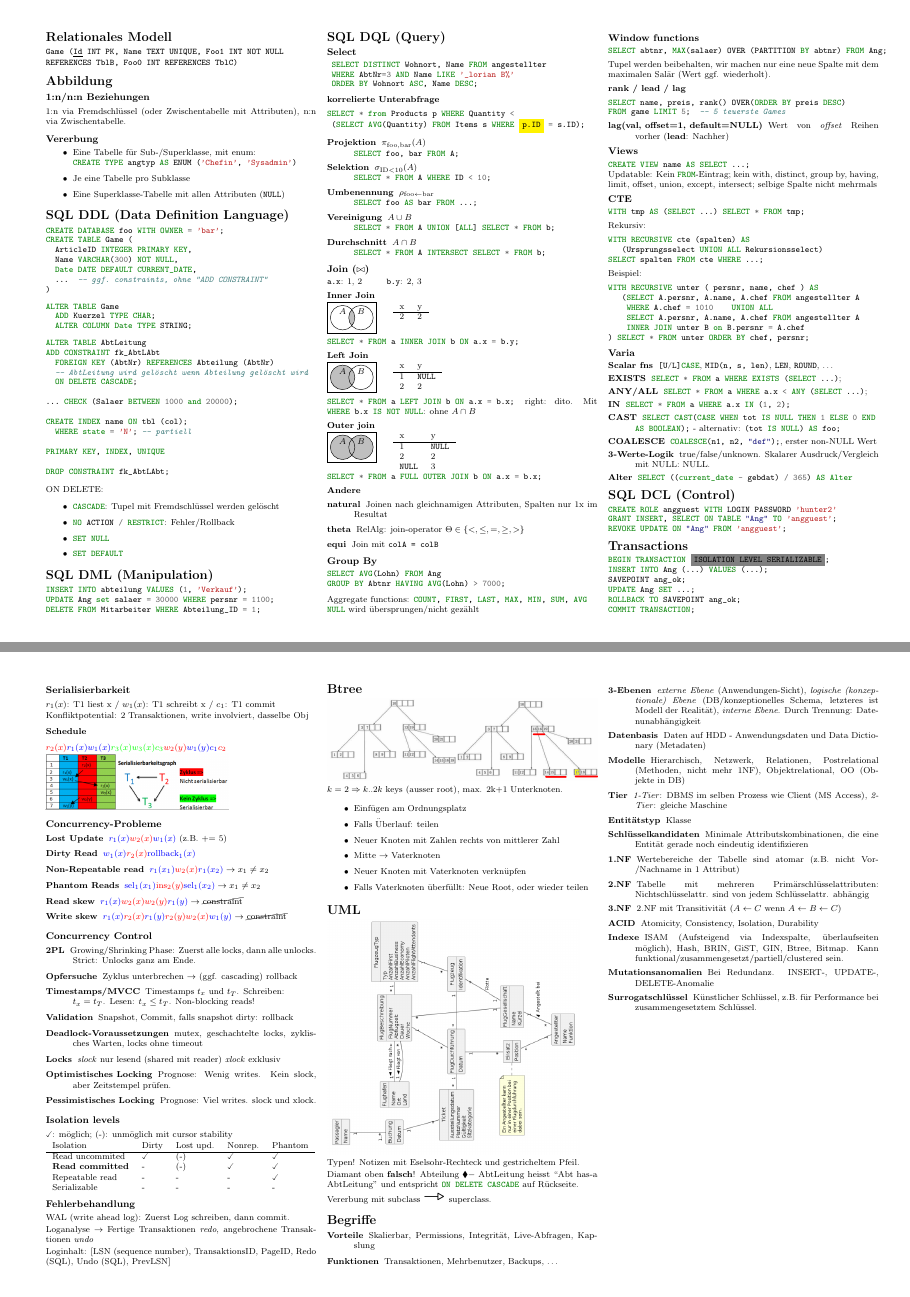
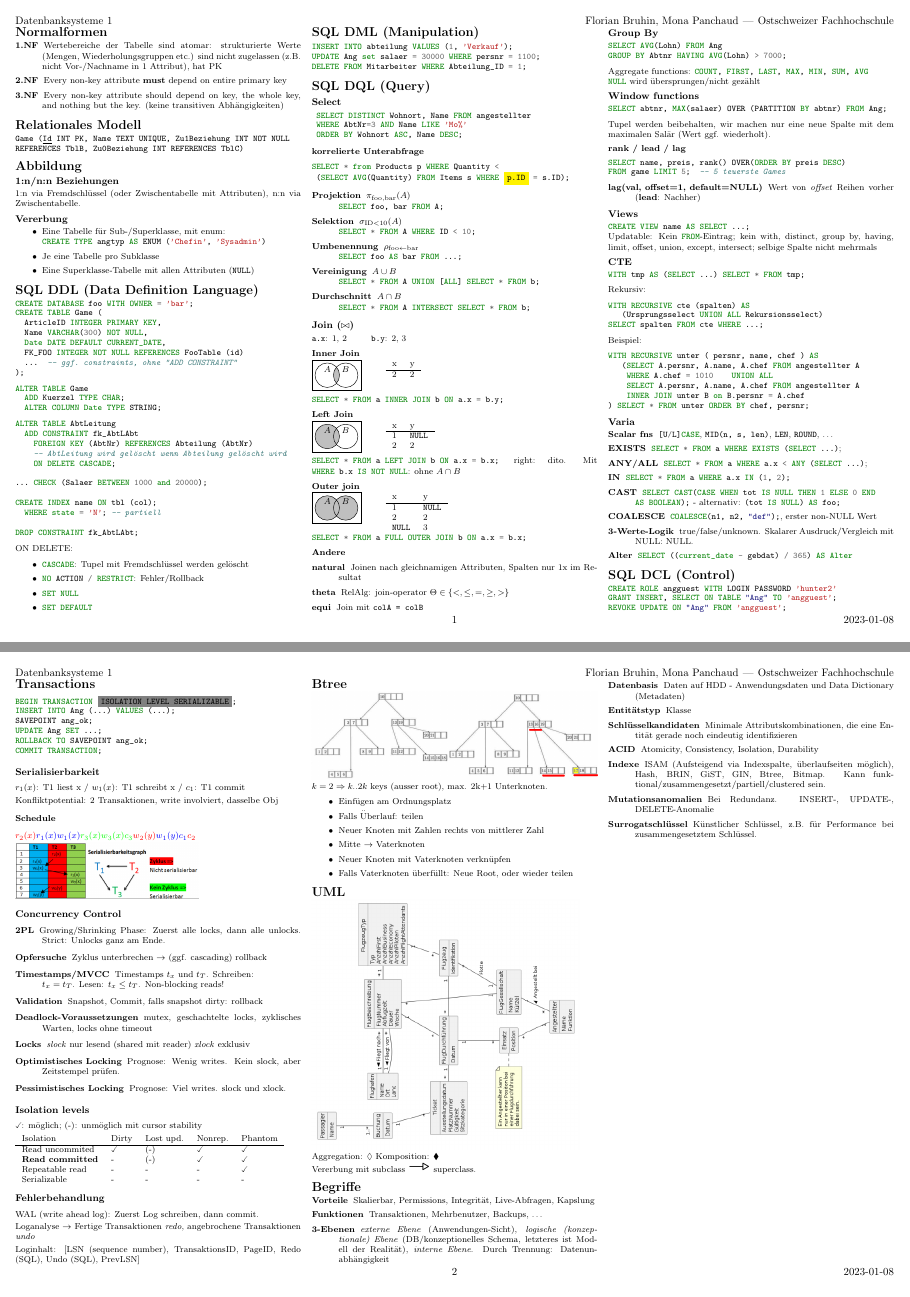
Before and after one commit to panmona/ost-cheatsheets, a LaTeX document (DBS1/main.tex, which reads DBS1/template.tex): pages 1 and 2 of 2, joined at a grey line. Compiled offline with pdfLaTeX.

Commit message:
move, but also add more self-made content :)

```diff
--- a/DBS1/main.tex
+++ b/DBS1/main.tex
@@ -1,74 +1,11 @@
-\documentclass[10pt,landscape,a4paper]{article}
-\usepackage{multicol}
-\usepackage[landscape]{geometry}
-\usepackage{hyperref}
-\usepackage[utf8]{inputenc}
-\usepackage{minted}
-\usepackage{venndiagram}
-\usepackage{graphicx}
-\usepackage{cancel}
-\usepackage{wasysym}
-\usepackage{amssymb}
-\usepackage{stmaryrd}
-
-\geometry{top=1cm,left=1.5cm,right=1cm,bottom=1cm}
-
-% Turn off header and footer
-\pagestyle{empty}
-
-% Redefine section commands to use less space
-\makeatletter
-\renewcommand{\section}{\@startsection{section}{1}{0mm}%
-                                {-1ex plus -.5ex minus -.2ex}%
-                                {0.5ex plus .2ex}%x
-                                {\normalfont\large\bfseries}}
-\renewcommand{\subsection}{\@startsection{subsection}{2}{0mm}%
-                                {-1explus -.5ex minus -.2ex}%
-                                {0.5ex plus .2ex}%
-                                {\normalfont\small\bfseries}}
-\renewcommand{\subsubsection}{\@startsection{subsubsection}{3}{0mm}%
-                                {-1ex plus -.5ex minus -.2ex}%
-                                {1ex plus .2ex}%
-                                {\normalfont\footnotesize\bfseries}}
-\renewcommand{\@venn@radius}{4mm}
-\renewcommand{\@venn@overlap}{2mm}
-\renewcommand{\@venn@vgap}{1mm}
-\renewcommand{\@venn@hgap}{1mm}
-\makeatother
-
-% Don't print section numbers
-\setcounter{secnumdepth}{0}
-
-\setlength{\parindent}{0pt}
-\setlength{\parskip}{0pt plus 0.5ex}
-
-\newcommand{\sqljoin}[3]{
-\begin{multicols*}{2}
-  \begin{venndiagram2sets}
-    #1
-  \end{venndiagram2sets}
-  \vfill\columnbreak
-  \hspace{-8em}
-  \begin{tabular}{ll}
-    x & y \\
-    \hline
-    #2
-  \end{tabular}
-\end{multicols*}
-\mint{sql}{#3}
-}
-
-\newcommand{\sql}[1]{\mintinline{sql}{#1}}
-
-
-
-% -----------------------------------------------------------------------
-
+\input{./template.tex}
+\newcommand{\TITLE}{Datenbanksysteme 1}
+\newcommand{\AUTHOR}{Florian Bruhin, Mona Panchaud}
+\newcommand{\INSTITUTE}{Ostschweizer Fachhochschule}
 \begin{document}
 
 \footnotesize
 \begin{multicols*}{3}
-
 
 % multicol parameters
 % These lengths are set only within the two main columns
@@ -78,15 +15,23 @@
 \setlength{\multicolsep}{1pt}
 \setlength{\columnsep}{2pt}
 
+\section{Normalformen}
+\begin{description}
+    \item[1.NF] Wertebereiche der Tabelle sind atomar: strukturierte Werte (Mengen, Wiederholungsgruppen etc.) sind nicht zugelassen (z.B. nicht Vor-/Nachname in 1 Attribut), hat PK
+    \item[2.NF] Every non-key attribute \textbf{must} depend on entire primary key
+    \item[3.NF] Every non-key attribute should depend on key, the whole key, and nothing but the key. (keine transitiven Abhängigkeiten)
+\end{description}
+
 \section{Relationales Modell}
 
-\texttt{Game (\underline{Id} INT PK, Name TEXT UNIQUE, Foo1 INT NOT NULL REFERENCES TblB, Foo0 INT REFERENCES TblC)}
+\texttt{Game (\underline{Id} INT PK, Name TEXT UNIQUE, Zu1Beziehung INT NOT NULL REFERENCES TblB, Zu0Beziehung INT REFERENCES TblC)}
 
 \section{Abbildung}
 \subsection{1:n/n:n Beziehungen}
 1:n via Fremdschlüssel (oder Zwischentabelle mit Attributen), n:n via
 Zwischentabelle.
 \subsection{Vererbung}
+% TODO maybe improve?
 \begin{itemize}
 \item{Eine Tabelle für Sub-/Superklasse, mit enum: \\ \sql{CREATE TYPE angtyp AS ENUM ('Chefin', 'Sysadmin')}}
 \item{Je eine Tabelle pro Subklasse}
@@ -101,8 +46,9 @@ CREATE TABLE Game (
   ArticleID INTEGER PRIMARY KEY,
   Name VARCHAR(300) NOT NULL,
   Date DATE DEFAULT CURRENT_DATE,
+  FK_FOO INTEGER NOT NULL REFERENCES FooTable (id)
   ...  -- ggf. constraints, ohne "ADD CONSTRAINT"
-)
+);
 \end{minted}
 
 \begin{minted}{sql}
@@ -113,17 +59,15 @@ ALTER TABLE Game
 
 \begin{minted}{sql}
 ALTER TABLE AbtLeitung
-ADD CONSTRAINT fk_AbtLAbt
-  FOREIGN KEY (AbtNr) REFERENCES Abteilung (AbtNr)
-  -- AbtLeitung wird gelöscht wenn Abteilung gelöscht wird
-  ON DELETE CASCADE;
+  ADD CONSTRAINT fk_AbtLAbt
+    FOREIGN KEY (AbtNr) REFERENCES Abteilung (AbtNr)
+    -- AbtLeitung wird gelöscht wenn Abteilung gelöscht wird
+    ON DELETE CASCADE;
 
 ... CHECK (Salaer BETWEEN 1000 and 20000);
 
 CREATE INDEX name ON tbl (col);
   WHERE state = 'N'; -- partiell
-
-PRIMARY KEY, INDEX, UNIQUE
 
 DROP CONSTRAINT fk_AbtLAbt;
 \end{minted}
@@ -149,7 +93,7 @@ DELETE FROM Mitarbeiter WHERE Abteilung_ID = 1;
 \subsection{Select}
 \begin{minted}{sql}
  SELECT DISTINCT Wohnort, Name FROM angestellter
- WHERE AbtNr=3 AND Name LIKE '_lorian B%'
+ WHERE AbtNr=3 AND Name LIKE 'Mo%'
  ORDER BY Wohnort ASC, Name DESC;
 \end{minted}
 
@@ -296,19 +240,13 @@ Konfliktpotential: 2 Transaktionen, write involviert, dasselbe Obj
 
 \subsubsection{Schedule}
 $\tb{r}{(x)}\ta{r}{(x)}\ta{w}{(x)}\tc{r}{(x)}\tc{w}{(x)}\tc{c}{}\tb{w}{(y)}\ta{w}{(y)}\ta{c}{}\tb{c}{}$ \\
+% TODO better image
 \includegraphics[width=20em]{serial.png}
 
-\subsection{Concurrency-Probleme}
-\begin{description}
-\item[Lost Update]{$\ta{r}{(x)} \tb{w}{(x)} \ta{w}{(x)}$ (z.B. += 5)}
-\item[Dirty Read]{$\ta{w}{(x)} \tb{r}{(x)} \ta{\mathrm{rollback}}{(x)}$}
-\item[Non-Repeatable read]{$\ta{r}{(x_{1})} \tb{w}{(x)} \ta{r}{(x_{2})} \rightarrow x_1 \neq x_2$}
-\item[Phantom Reads]{$\ta{\mathrm{sel}}{(x_{1})} \tb{\mathrm{ins}}{(y)} \ta{\mathrm{sel}}{(x_{2})} \rightarrow x_1 \neq x_2$}
-\item[Read skew]{$\ta{r}{(x)}\tb{w}{(x)}\tb{w}{(y)}\ta{r}{(y)} \rightarrow $ \cancel{constraint}}
-\item[Write skew]{$\ta{r}{(x)}\tb{r}{(x)}\ta{r}{(y)}\tb{r}{(y)\tb{w}{(x)\ta{w}{(y)}}} \rightarrow $ \cancel{constraint}}
-\end{description}
+
 
 \subsection{Concurrency Control}
+% TODO better desc
 \begin{description}
 \item[2PL]{Growing/Shrinking Phase: Zuerst alle locks, dann alle unlocks. Strict: Unlocks ganz am Ende.}
 \item[Opfersuche]{Zyklus unterbrechen $\rightarrow$ (ggf. cascading) rollback}
@@ -363,10 +301,7 @@ $k = 2 \Rightarrow k..2k$ keys (ausser root), max. 2k+1 Unterknoten.
 
 \includegraphics[height=\columnwidth-2em,angle=90]{uml2.png}
 
-Typen! Notizen mit Eselsohr-Rechteck und gestricheltem Pfeil.
-
-Diamant oben \textbf{falsch}! Abteilung $\blacklozenge -$ AbtLeitung heisst
-``Abt has-a AbtLeitung'' und entspricht \sql{ON DELETE CASCADE} auf Rückseite.
+Aggregation: $\lozenge$ Komposition: $\blacklozenge $
 
 Vererbung mit subclass {\huge$\rightarrowtriangle$} superclass.
 
@@ -379,17 +314,9 @@ Vererbung mit subclass {\huge$\rightarrowtriangle$} superclass.
     (DB/konzeptionelles Schema, letzteres ist Modell der Realität), \emph{interne
     Ebene}. Durch Trennung: Datenunabhängigkeit}
 \item[Datenbasis]{Daten auf HDD - Anwendungsdaten und Data Dictionary (Metadaten)}
-\item[Modelle]{Hierarchisch, Netzwerk, Relationen, Postrelational (Methoden,
-    nicht mehr 1NF), Objektrelational, OO (Objekte in DB)}
-\item[Tier]{\emph{1-Tier}: DBMS im selben Prozess wie Client (MS Access), \emph{2-Tier}:
-    gleiche Maschine}
 \item[Entitätstyp]{Klasse}
 \item[Schlüsselkandidaten]{Minimale Attributskombinationen, die eine Entität
     gerade noch eindeutig identifizieren}
-\item[1.NF]{Wertebereiche der Tabelle sind atomar (z.B. nicht Vor-/Nachname in 1 Attribut)}
-\item[2.NF]{Tabelle mit mehreren Primärschlüsselattributen: Nichtschlüsselattr. sind
-    von jedem Schlüsselattr. abhängig}
-\item[3.NF]{2.NF mit Transitivität ($A \leftarrow C$ wenn $A \leftarrow B \leftarrow C$)}
 \item[ACID]{Atomicity, Consistency, Isolation, Durability}
 \item[Indexe]{ISAM (Aufsteigend via Indexspalte, überlaufseiten möglich), Hash, BRIN, GiST, GIN, Btree, Bitmap. Kann funktional/zusammengesetzt/partiell/clustered sein.}
 \item[Mutationsanomalien]{Bei Redundanz. INSERT-, UPDATE-, DELETE-Anomalie}
--- /dev/null
+++ b/DBS1/template.tex
@@ -0,0 +1,73 @@
+\documentclass[10pt,landscape,a4paper]{article}
+\usepackage{multicol}
+\usepackage{hyperref}
+\usepackage[utf8]{inputenc}
+\usepackage{minted}
+\usepackage{venndiagram}
+\usepackage{cancel}
+\usepackage{wasysym}
+\usepackage{amssymb}
+\usepackage{stmaryrd}
+
+\usepackage[top=5mm,bottom=1mm,left=5mm,right=5mm,includehead]{geometry}
+
+%define header and footer
+\usepackage{fancyhdr}
+\pagestyle{fancy}
+
+\fancyhead[RO]{\AUTHOR\hspace{4pt}|\hspace{4pt}\INSTITUTE}
+\fancyhead[LO]{\TITLE}
+\usepackage[style=iso]{datetime2}
+\fancyfoot[RO]{\today}
+\renewcommand\headrulewidth{0pt}
+\renewcommand\footrulewidth{0pt}
+\headsep = -2pt
+\footskip = 0pt
+
+% Graphics
+\usepackage{graphicx}
+\graphicspath{{graphics/}}
+
+% Redefine section commands to use less space
+\makeatletter
+\renewcommand{\section}{\@startsection{section}{1}{0mm}%
+    {-1ex plus -.5ex minus -.2ex}%
+    {0.5ex plus .2ex}%x
+    {\normalfont\large\bfseries}}
+\renewcommand{\subsection}{\@startsection{subsection}{2}{0mm}%
+    {-1explus -.5ex minus -.2ex}%
+    {0.5ex plus .2ex}%
+    {\normalfont\small\bfseries}}
+\renewcommand{\subsubsection}{\@startsection{subsubsection}{3}{0mm}%
+    {-1ex plus -.5ex minus -.2ex}%
+    {1ex plus .2ex}%
+    {\normalfont\footnotesize\bfseries}}
+\renewcommand{\@venn@radius}{4mm}
+\renewcommand{\@venn@overlap}{2mm}
+\renewcommand{\@venn@vgap}{1mm}
+\renewcommand{\@venn@hgap}{1mm}
+\makeatother
+
+% Don't print section numbers
+\setcounter{secnumdepth}{0}
+
+\setlength{\parindent}{0pt}
+\setlength{\parskip}{0pt plus 0.5ex}
+
+\newcommand{\sqljoin}[3]{
+    \begin{multicols*}{2}
+        \begin{venndiagram2sets}
+            #1
+        \end{venndiagram2sets}
+        \vfill\columnbreak
+        \hspace{-8em}
+        \begin{tabular}{ll}
+            x & y \\
+            \hline
+            #2
+        \end{tabular}
+    \end{multicols*}
+    \mint{sql}{#3}
+}
+
+\newcommand{\sql}[1]{\mintinline{sql}{#1}}
```
Also changed, not shown: DBS1/graphics/bbaum.png (renamed from DBS1/bbaum.png), DBS1/graphics/serial.png (renamed from DBS1/serial.png), DBS1/graphics/uml.png (renamed from DBS1/uml.png), DBS1/graphics/uml2.png (renamed from DBS1/uml2.png), DBS1/main.tex (2 more changed lines).
